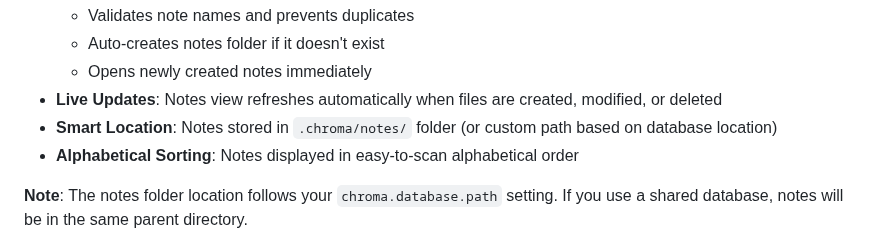
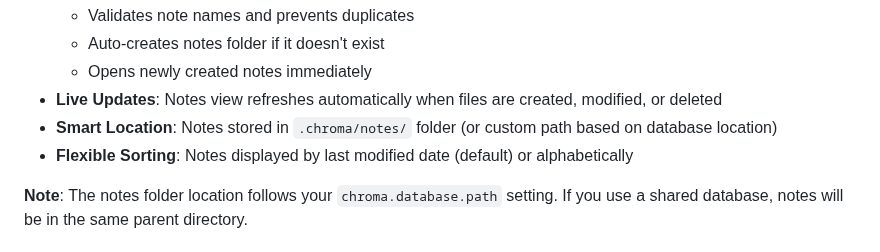
Before and after one commit to lilfetz22/vscode-chroma-workspace-extension, a Markdown page: README.md, the part around the change. Drawn GitHub-style.

Commit message:
Update README.md
Co-authored-by: Copilot <175728472+Copilot@users.noreply.github.com>

```diff
--- a/README.md
+++ b/README.md
@@ -52,7 +52,7 @@ Centralized panel for managing all your notes in one place:
   - Opens newly created notes immediately
 - **Live Updates**: Notes view refreshes automatically when files are created, modified, or deleted
 - **Smart Location**: Notes stored in `.chroma/notes/` folder (or custom path based on database location)
-- **Alphabetical Sorting**: Notes displayed in easy-to-scan alphabetical order
+- **Flexible Sorting**: Notes displayed by last modified date (default) or alphabetically
 
 **Note**: The notes folder location follows your `chroma.database.path` setting. If you use a shared database, notes will be in the same parent directory.
 
```
